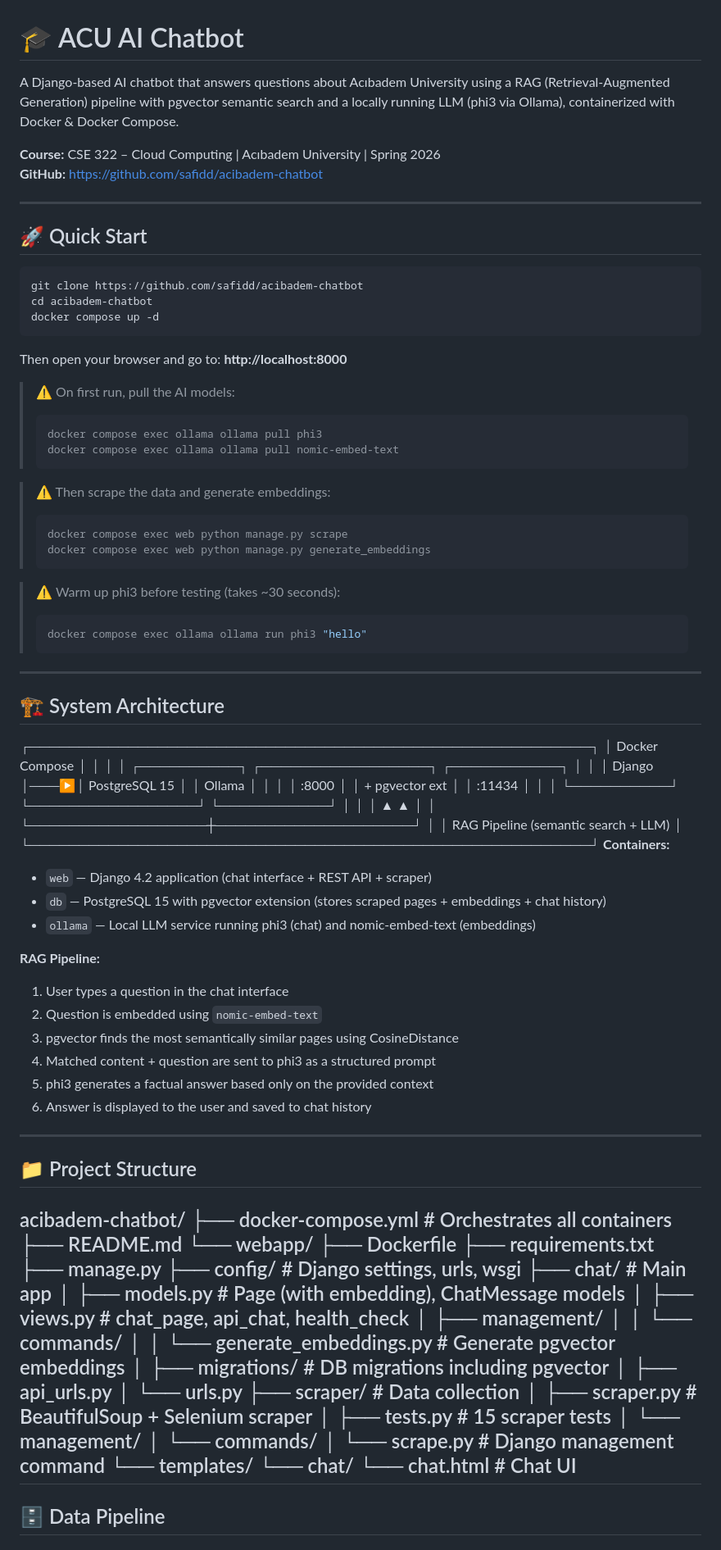
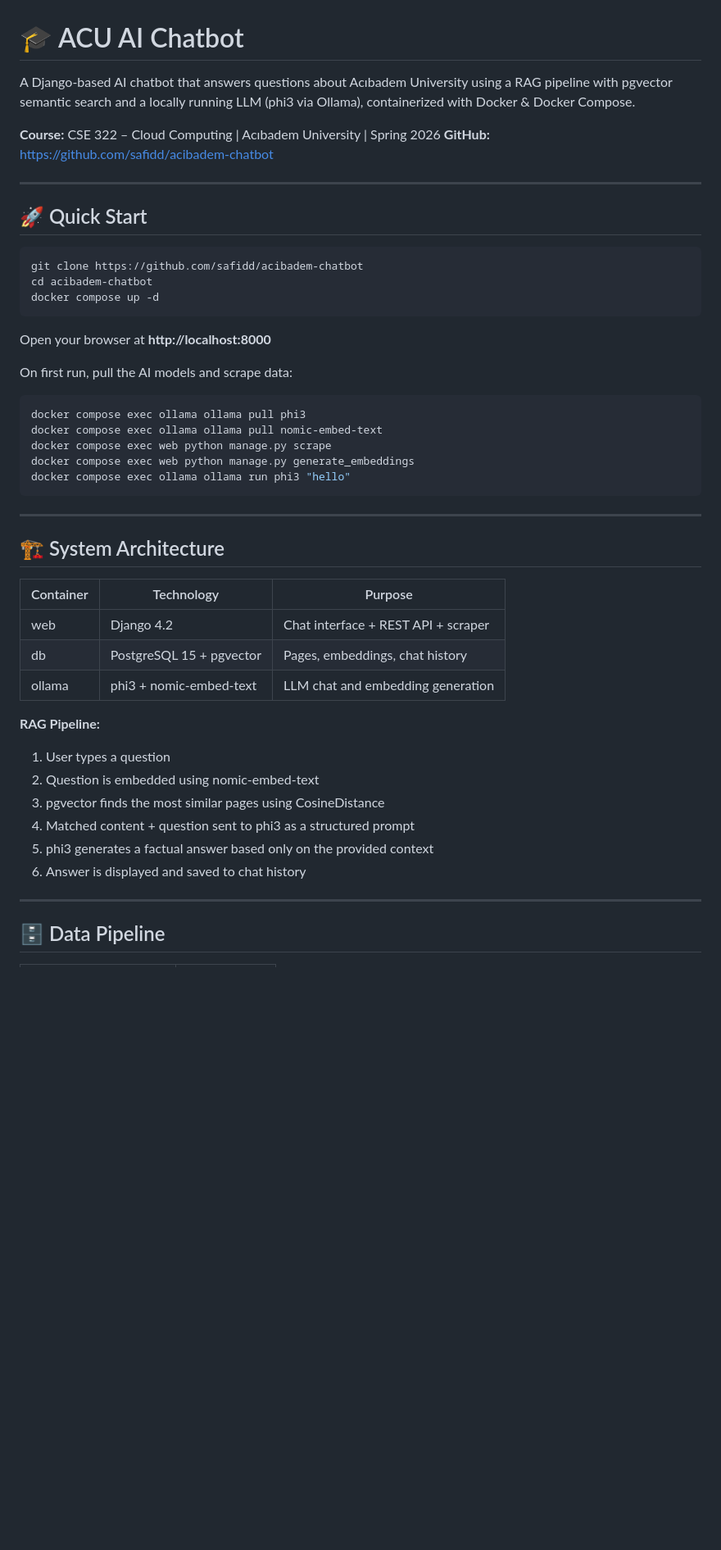
Before and after one commit to safidd/acibadem-chatbot, a Markdown page: README.md, the part around one of its changes. Shown at 82% size. Drawn GitHub-style; blank space fills up the shorter version.

Commit message:
docs: fix README formatting

````diff
--- a/README.md
+++ b/README.md
@@ -1,6 +1,6 @@
 # 🎓 ACU AI Chatbot
 
-A Django-based AI chatbot that answers questions about Acıbadem University using a RAG (Retrieval-Augmented Generation) pipeline with pgvector semantic search and a locally running LLM (phi3 via Ollama), containerized with Docker & Docker Compose.
+A Django-based AI chatbot that answers questions about Acıbadem University using a RAG pipeline with pgvector semantic search and a locally running LLM (phi3 via Ollama), containerized with Docker & Docker Compose.
 
 **Course:** CSE 322 – Cloud Computing | Acıbadem University | Spring 2026
 **GitHub:** https://github.com/safidd/acibadem-chatbot
@@ -14,82 +14,35 @@ cd acibadem-chatbot
 docker compose up -d
 ```
 
-Then open your browser and go to: **http://localhost:8000**
+Open your browser at **http://localhost:8000**
 
-> ⚠️ On first run, pull the AI models:
-> ```bash
-> docker compose exec ollama ollama pull phi3
-> docker compose exec ollama ollama pull nomic-embed-text
-> ```
-
-> ⚠️ Then scrape the data and generate embeddings:
-> ```bash
-> docker compose exec web python manage.py scrape
-> docker compose exec web python manage.py generate_embeddings
-> ```
-
-> ⚠️ Warm up phi3 before testing (takes ~30 seconds):
-> ```bash
-> docker compose exec ollama ollama run phi3 "hello"
-> ```
+On first run, pull the AI models and scrape data:
+```bash
+docker compose exec ollama ollama pull phi3
+docker compose exec ollama ollama pull nomic-embed-text
+docker compose exec web python manage.py scrape
+docker compose exec web python manage.py generate_embeddings
+docker compose exec ollama ollama run phi3 "hello"
+```
 
 ---
 
 ## 🏗️ System Architecture
-┌─────────────────────────────────────────────────────────┐
-│                     Docker Compose                       │
-│                                                         │
-│  ┌──────────┐    ┌─────────────────┐    ┌───────────┐  │
-│  │  Django  │───▶│   PostgreSQL 15  │    │  Ollama   │  │
-│  │  :8000   │    │  + pgvector ext  │    │  :11434   │  │
-│  └──────────┘    └─────────────────┘    └───────────┘  │
-│       │                  ▲                    ▲          │
-│       └──────────────────┼────────────────────┘         │
-│              RAG Pipeline (semantic search + LLM)        │
-└─────────────────────────────────────────────────────────┘
-**Containers:**
-- `web` — Django 4.2 application (chat interface + REST API + scraper)
-- `db` — PostgreSQL 15 with pgvector extension (stores scraped pages + embeddings + chat history)
-- `ollama` — Local LLM service running phi3 (chat) and nomic-embed-text (embeddings)
+
+| Container | Technology | Purpose |
+|-----------|-----------|---------|
+| web | Django 4.2 | Chat interface + REST API + scraper |
+| db | PostgreSQL 15 + pgvector | Pages, embeddings, chat history |
+| ollama | phi3 + nomic-embed-text | LLM chat and embedding generation |
 
 **RAG Pipeline:**
-1. User types a question in the chat interface
-2. Question is embedded using `nomic-embed-text`
-3. pgvector finds the most semantically similar pages using CosineDistance
-4. Matched content + question are sent to phi3 as a structured prompt
+1. User types a question
+2. Question is embedded using nomic-embed-text
+3. pgvector finds the most similar pages using CosineDistance
+4. Matched content + question sent to phi3 as a structured prompt
 5. phi3 generates a factual answer based only on the provided context
-6. Answer is displayed to the user and saved to chat history
+6. Answer is displayed and saved to chat history
 
----
-
-## 📁 Project Structure
-
-acibadem-chatbot/
-├── docker-compose.yml              # Orchestrates all containers
-├── README.md
-└── webapp/
-├── Dockerfile
-├── requirements.txt
-├── manage.py
-├── config/                     # Django settings, urls, wsgi
-├── chat/                       # Main app
-│   ├── models.py               # Page (with embedding), ChatMessage models
-│   ├── views.py                # chat_page, api_chat, health_check
-│   ├── management/
-│   │   └── commands/
-│   │       └── generate_embeddings.py  # Generate pgvector embeddings
-│   ├── migrations/             # DB migrations including pgvector
-│   ├── api_urls.py
-│   └── urls.py
-├── scraper/                    # Data collection
-│   ├── scraper.py              # BeautifulSoup + Selenium scraper
-│   ├── tests.py                # 15 scraper tests
-│   └── management/
-│       └── commands/
-│           └── scrape.py       # Django management command
-└── templates/
-└── chat/
-└── chat.html           # Chat UI
 ---
 
 ## 🗄️ Data Pipeline
````
Also changed, not shown: other parts of README.md (+54 -124 lines).
